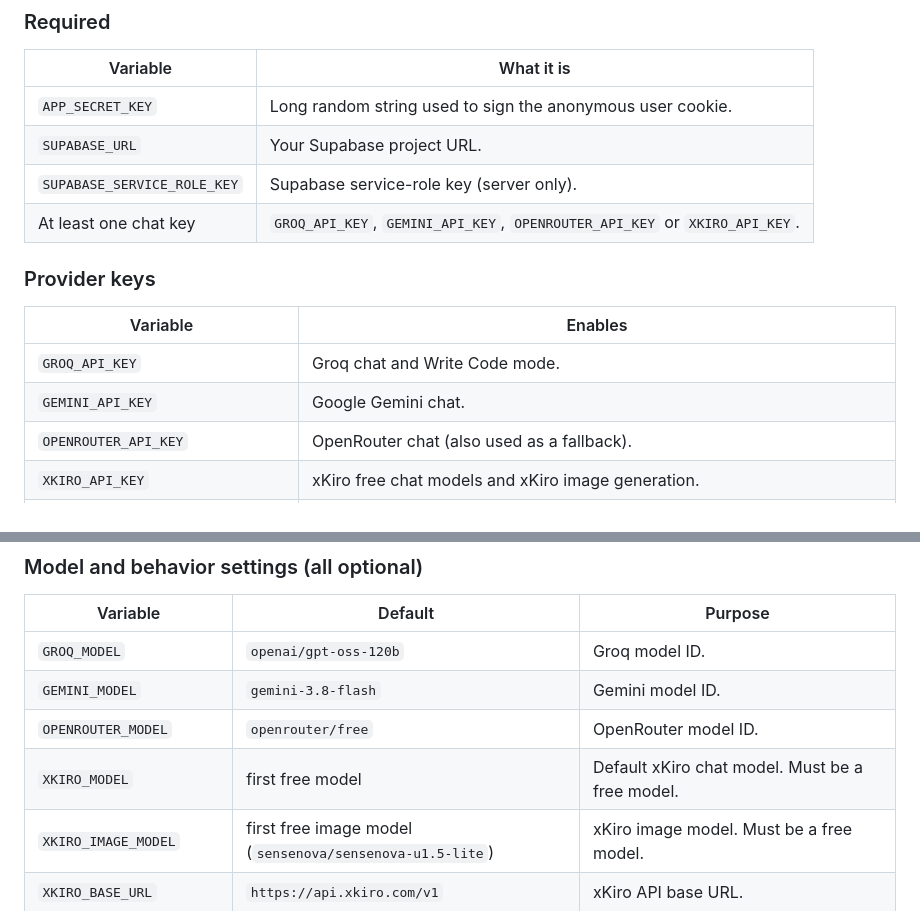
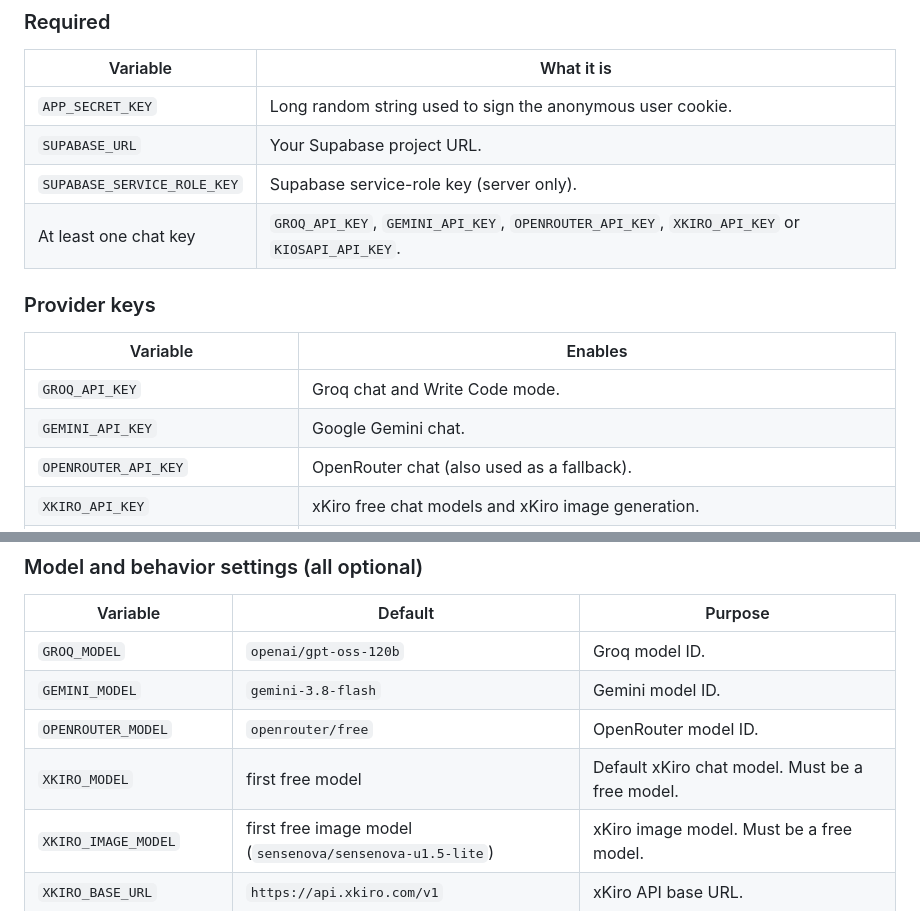
Before and after one commit to SuperScratchBros/render-ai, a Markdown page: README.md, 2 parts joined by grey strips. Drawn GitHub-style.

Commit message:
Document KiosAPI environment variables

```diff
--- a/README.md
+++ b/README.md
@@ -40,7 +40,7 @@ Set these in the Render dashboard (**Service → Environment**). Secrets use `sy
 | `APP_SECRET_KEY` | Long random string used to sign the anonymous user cookie. |
 | `SUPABASE_URL` | Your Supabase project URL. |
 | `SUPABASE_SERVICE_ROLE_KEY` | Supabase service-role key (server only). |
-| At least one chat key | `GROQ_API_KEY`, `GEMINI_API_KEY`, `OPENROUTER_API_KEY` or `XKIRO_API_KEY`. |
+| At least one chat key | `GROQ_API_KEY`, `GEMINI_API_KEY`, `OPENROUTER_API_KEY`, `XKIRO_API_KEY` or `KIOSAPI_API_KEY`. |
 
 ### Provider keys
 
@@ -48,7 +48,7 @@ Set these in the Render dashboard (**Service → Environment**). Secrets use `sy
 | --- | --- |
 | `GROQ_API_KEY` | Groq chat and Write Code mode. |
 | `GEMINI_API_KEY` | Google Gemini chat. |
-| `OPENROUTER_API_KEY` | OpenRouter chat (also used as a fallback). |
+| `OPENROUTER_API_KEY` | OpenRouter chat (also used as a fallback). |\n| `KIOSAPI_API_KEY` | KiosAPI live chat-model catalog and model completions. Set this key privately in Render; never commit it. |
 | `XKIRO_API_KEY` | xKiro free chat models and xKiro image generation. |
 | `NVIDIA_API_KEY` | NVIDIA NIM chat models, NVIDIA Code Studio, and FLUX.2 Klein 4B image generation. Create it at [build.nvidia.com](https://build.nvidia.com/). Add the key privately in Render → Environment; never commit it. |
 | `TAVILY_API_KEY` | Fast Search. |
@@ -64,7 +64,7 @@ Set these in the Render dashboard (**Service → Environment**). Secrets use `sy
 | `GROQ_MODEL` | `openai/gpt-oss-120b` | Groq model ID. |
 | `GEMINI_MODEL` | `gemini-3.8-flash` | Gemini model ID. |
 | `OPENROUTER_MODEL` | `openrouter/free` | OpenRouter model ID. |
-| `XKIRO_MODEL` | first free model | Default xKiro chat model. Must be a free model. |
+| `XKIRO_MODEL` | first free model | Default xKiro chat model. Must be a free model. |\n| `KIOSAPI_BASE_URL` | `https://api.kiosapi.id/v1` | KiosAPI OpenAI-compatible API base URL. |\n| `KIOSAPI_MODEL` | `deepseek/deepseek-v4-flash` | Fallback/default KiosAPI chat model if its live catalog cannot be reached. |
 | `XKIRO_IMAGE_MODEL` | first free image model (`sensenova/sensenova-u1.5-lite`) | xKiro image model. Must be a free model. |
 | `XKIRO_BASE_URL` | `https://api.xkiro.com/v1` | xKiro API base URL. |
 | `NVIDIA_BASE_URL` | `https://integrate.api.nvidia.com/v1` | NVIDIA's OpenAI-compatible chat API. |
```
